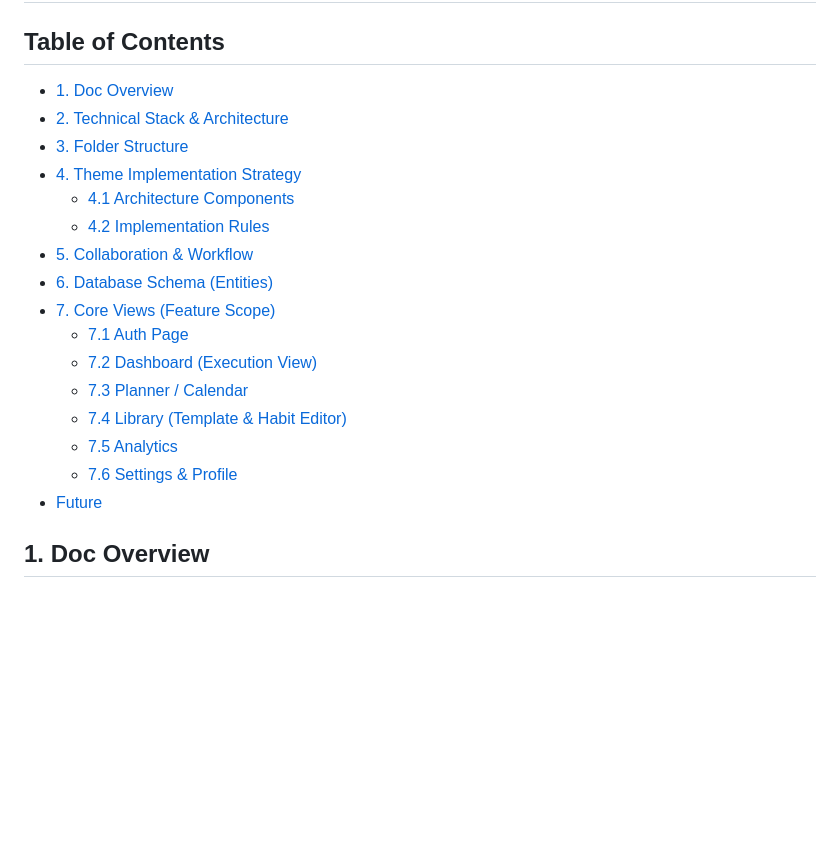
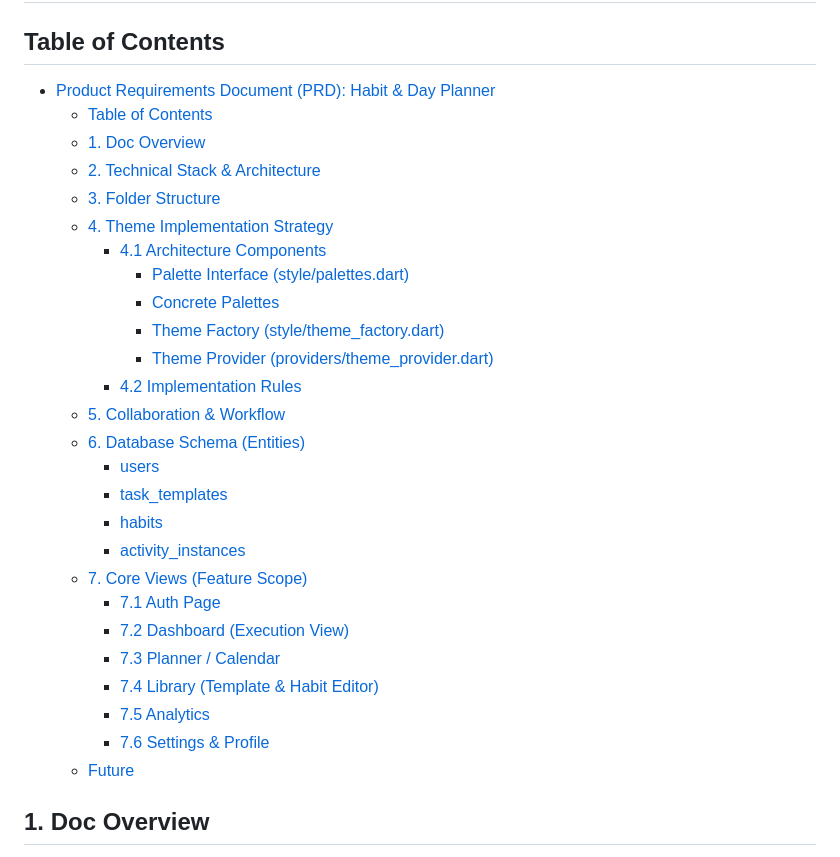
Before and after one commit to Andary22/YOUMI, a Markdown page: docs/YOUMI_PRD.md, the part around the change. Rendered like a GitHub page; blank space fills up the shorter version.

Commit message:
docs: added ToC to PRD

```diff
--- a/docs/YOUMI_PRD.md
+++ b/docs/YOUMI_PRD.md
@@ -2,22 +2,32 @@
 
 ## Table of Contents
 
-- [1. Doc Overview](#1-doc-overview)
-- [2. Technical Stack & Architecture](#2-technical-stack--architecture)
-- [3. Folder Structure](#3-folder-structure)
-- [4. Theme Implementation Strategy](#4-theme-implementation-strategy)
-  - [4.1 Architecture Components](#41-architecture-components)
-  - [4.2 Implementation Rules](#42-implementation-rules)
-- [5. Collaboration & Workflow](#5-collaboration--workflow)
-- [6. Database Schema (Entities)](#6-database-schema-entities)
-- [7. Core Views (Feature Scope)](#7-core-views-feature-scope)
-  - [7.1 Auth Page](#71-auth-page)
-  - [7.2 Dashboard (Execution View)](#72-dashboard-execution-view)
-  - [7.3 Planner / Calendar](#73-planner--calendar)
-  - [7.4 Library (Template & Habit Editor)](#74-library-template--habit-editor)
-  - [7.5 Analytics](#75-analytics)
-  - [7.6 Settings & Profile](#76-settings--profile)
-- [Future](#future)
+- [Product Requirements Document (PRD): Habit \& Day Planner](#product-requirements-document-prd-habit--day-planner)
+  - [Table of Contents](#table-of-contents)
+  - [1. Doc Overview](#1-doc-overview)
+  - [2. Technical Stack \& Architecture](#2-technical-stack--architecture)
+  - [3. Folder Structure](#3-folder-structure)
+  - [4. Theme Implementation Strategy](#4-theme-implementation-strategy)
+    - [4.1 Architecture Components](#41-architecture-components)
+      - [Palette Interface (style/palettes.dart)](#palette-interface-stylepalettesdart)
+      - [Concrete Palettes](#concrete-palettes)
+      - [Theme Factory (style/theme\_factory.dart)](#theme-factory-styletheme_factorydart)
+      - [Theme Provider (providers/theme\_provider.dart)](#theme-provider-providerstheme_providerdart)
+    - [4.2 Implementation Rules](#42-implementation-rules)
+  - [5. Collaboration \& Workflow](#5-collaboration--workflow)
+  - [6. Database Schema (Entities)](#6-database-schema-entities)
+    - [users](#users)
+    - [task\_templates](#task_templates)
+    - [habits](#habits)
+    - [activity\_instances](#activity_instances)
+  - [7. Core Views (Feature Scope)](#7-core-views-feature-scope)
+    - [7.1 Auth Page](#71-auth-page)
+    - [7.2 Dashboard (Execution View)](#72-dashboard-execution-view)
+    - [7.3 Planner / Calendar](#73-planner--calendar)
+    - [7.4 Library (Template \& Habit Editor)](#74-library-template--habit-editor)
+    - [7.5 Analytics](#75-analytics)
+    - [7.6 Settings \& Profile](#76-settings--profile)
+  - [Future](#future)
 
 ## 1. Doc Overview
 
```
